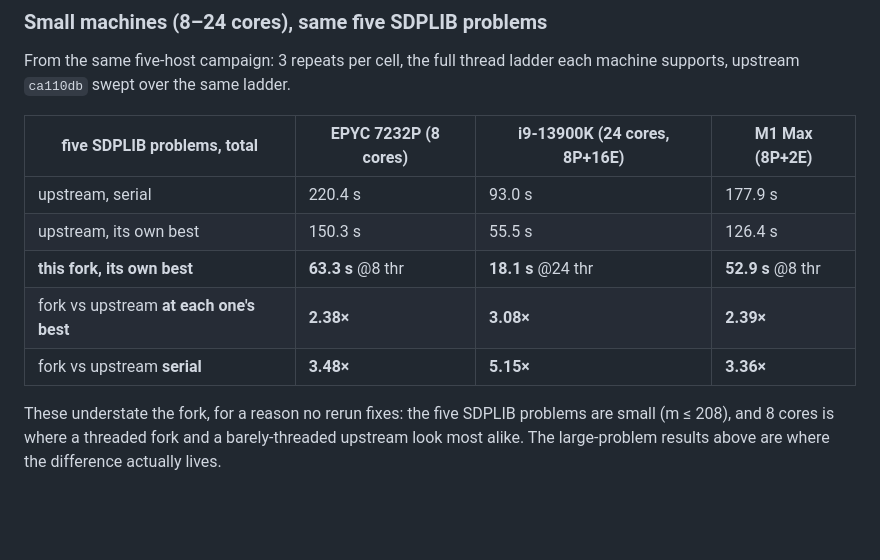
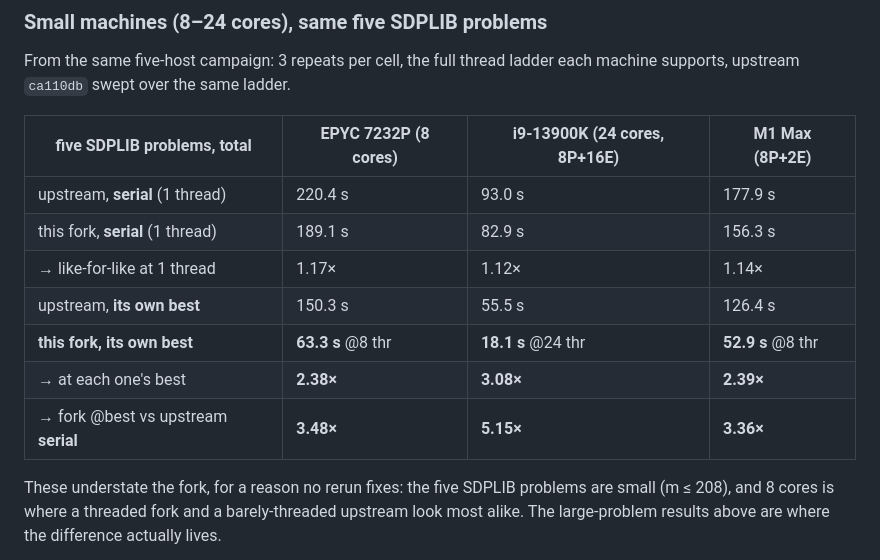
Before and after one commit to Canonical111/sdpa-gmp-omp, a Markdown page: README.md, the part around the change. Rendered like a GitHub page; blank space fills up the shorter version.

Commit message:
Give the small-machine table a fork-serial row, matching the headline table
It listed upstream serial but never the fork at one thread, so the two
against-serial ratios (3.48x / 5.15x / 3.36x) had no visible baseline and the
table could not show what the headline table now shows: that at equal threads
the two arms are close, and the gain is scaling.

The fork's serial totals are 189.1 / 82.9 / 156.3 s, giving like-for-like
1-thread ratios of 1.17x / 1.12x / 1.14x -- consistent with the 1.12x measured
on the EPYC 7742 in the headline table, on a different campaign date and three
different machines.

Rows are now paired serial-then-best with the derived ratios marked, so a reader
can see which two numbers each multiplier came from instead of taking it on
trust. Every value re-derived from the committed TSVs: 8 checks per machine,
zero mismatches.

Co-Authored-By: Claude Opus 5 <noreply@anthropic.com>

```diff
--- a/README.md
+++ b/README.md
@@ -135,11 +135,13 @@ supports, upstream `ca110db` swept over the same ladder.
 
 | five SDPLIB problems, total | EPYC 7232P (8 cores) | i9-13900K (24 cores, 8P+16E) | M1 Max (8P+2E) |
 |---|---|---|---|
-| upstream, serial | 220.4 s | 93.0 s | 177.9 s |
-| upstream, its own best | 150.3 s | 55.5 s | 126.4 s |
+| upstream, **serial** (1 thread) | 220.4 s | 93.0 s | 177.9 s |
+| this fork, **serial** (1 thread) | 189.1 s | 82.9 s | 156.3 s |
+| → like-for-like at 1 thread | 1.17× | 1.12× | 1.14× |
+| upstream, **its own best** | 150.3 s | 55.5 s | 126.4 s |
 | **this fork, its own best** | **63.3 s** @8 thr | **18.1 s** @24 thr | **52.9 s** @8 thr |
-| fork vs upstream **at each one's best** | **2.38×** | **3.08×** | **2.39×** |
-| fork vs upstream **serial** | **3.48×** | **5.15×** | **3.36×** |
+| → at each one's best | **2.38×** | **3.08×** | **2.39×** |
+| → fork @best vs upstream **serial** | **3.48×** | **5.15×** | **3.36×** |
 
 These understate the fork, for a reason no rerun fixes: the five SDPLIB problems are small
 (m ≤ 208), and 8 cores is where a threaded fork and a barely-threaded upstream look most alike.
```
